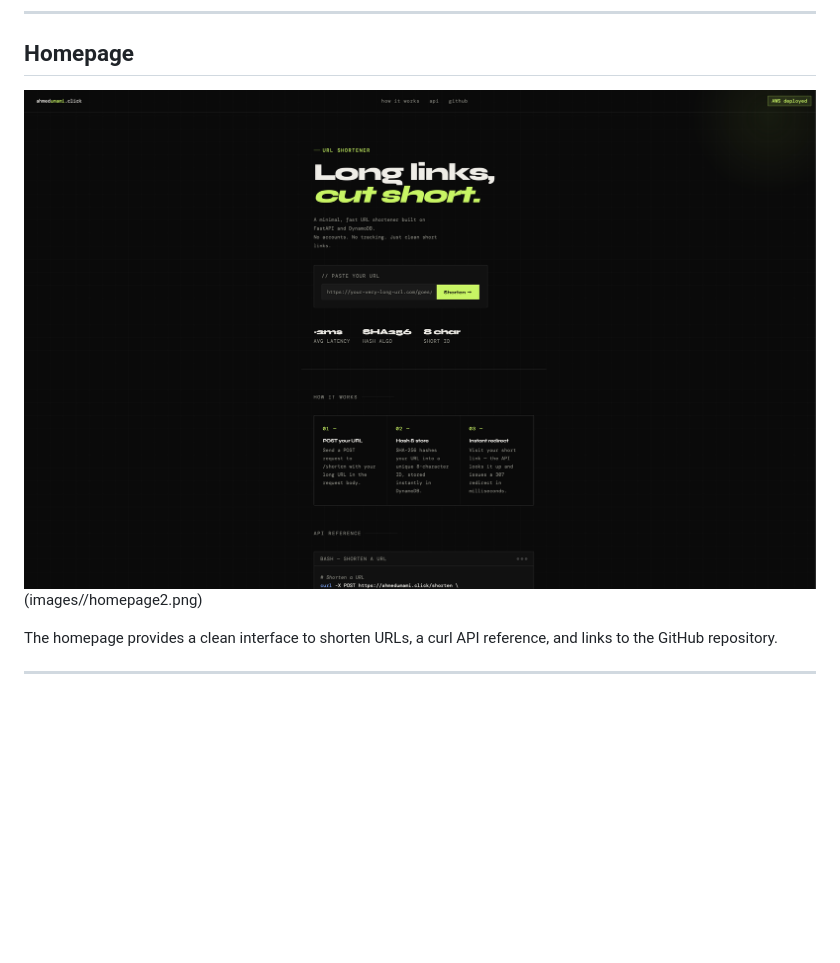
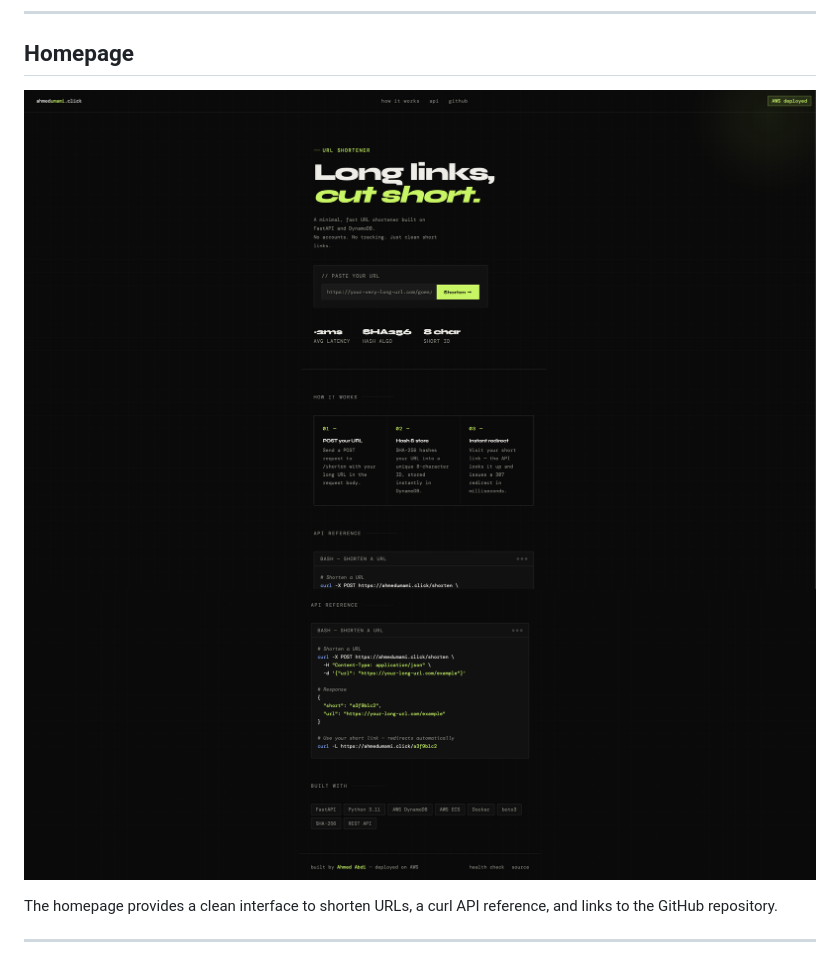
Before and after one commit to ahmedmabdi/url-short-ecs, a Markdown page: README.md, the part around the change. GitHub-like rendering; blank space fills up the shorter version.

```diff
--- a/README.md
+++ b/README.md
@@ -10,7 +10,8 @@ Every layer, from the VPC design to the GitHub Actions pipeline, was built and d
 
 ## Homepage
 
-![Homepage](images//homepage1.png)(images//homepage2.png)
+![Homepage](images//homepage1.png)
+![Homepage](images//homepage2.png)
 
 The homepage provides a clean interface to shorten URLs, a curl API reference, and links to the GitHub repository.
 
```
